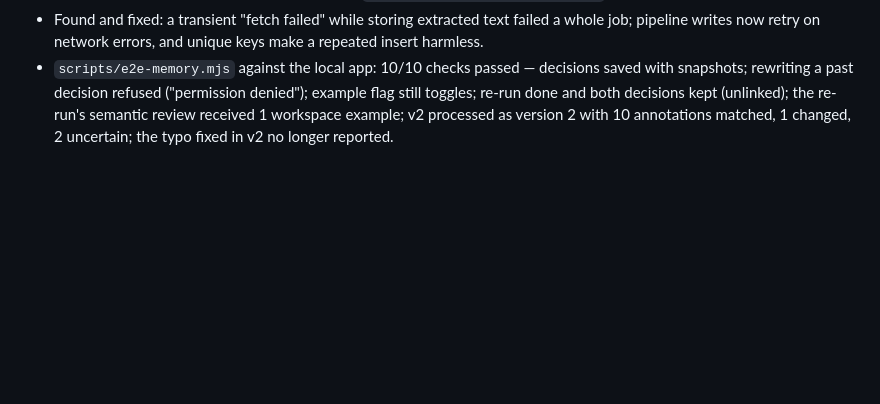
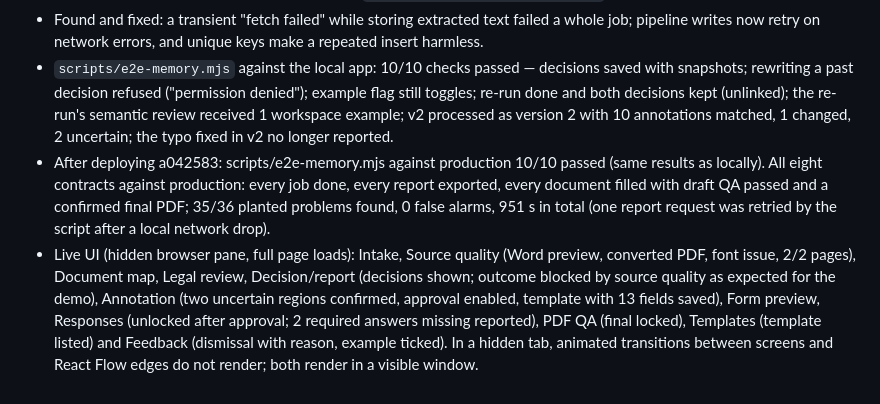
Before and after one commit to ptquanwork-cmyk/anduin-legal-reviewer, a Markdown page: progress/build-log/2026-10-15.md, the part around the change. Drawn GitHub-style; blank space fills up the shorter version.

Commit message:
docs: record the full production re-check
Co-Authored-By: Claude Opus 5.5 <noreply@anthropic.com>

```diff
--- a/progress/build-log/2026-10-15.md
+++ b/progress/build-log/2026-10-15.md
@@ -196,3 +196,5 @@ Request: check everything once more — every function, the logic and the memory
 - Found and fixed: re-running checks deleted a version's findings and, through the cascade, every decision on them, including examples meant to guide later reviews. Decisions now keep a snapshot of their finding, the link is cleared instead of deleting the decision, and the update grant is limited to the example flag (the history was described as append-only but its owner could update any column). Migration `20261015030000_decision_memory` applied.
 - Found and fixed: a transient "fetch failed" while storing extracted text failed a whole job; pipeline writes now retry on network errors, and unique keys make a repeated insert harmless.
 - `scripts/e2e-memory.mjs` against the local app: 10/10 checks passed — decisions saved with snapshots; rewriting a past decision refused ("permission denied"); example flag still toggles; re-run done and both decisions kept (unlinked); the re-run's semantic review received 1 workspace example; v2 processed as version 2 with 10 annotations matched, 1 changed, 2 uncertain; the typo fixed in v2 no longer reported.
+- After deploying a042583: scripts/e2e-memory.mjs against production 10/10 passed (same results as locally). All eight contracts against production: every job done, every report exported, every document filled with draft QA passed and a confirmed final PDF; 35/36 planted problems found, 0 false alarms, 951 s in total (one report request was retried by the script after a local network drop).
+- Live UI (hidden browser pane, full page loads): Intake, Source quality (Word preview, converted PDF, font issue, 2/2 pages), Document map, Legal review, Decision/report (decisions shown; outcome blocked by source quality as expected for the demo), Annotation (two uncertain regions confirmed, approval enabled, template with 13 fields saved), Form preview, Responses (unlocked after approval; 2 required answers missing reported), PDF QA (final locked), Templates (template listed) and Feedback (dismissal with reason, example ticked). In a hidden tab, animated transitions between screens and React Flow edges do not render; both render in a visible window.
```
